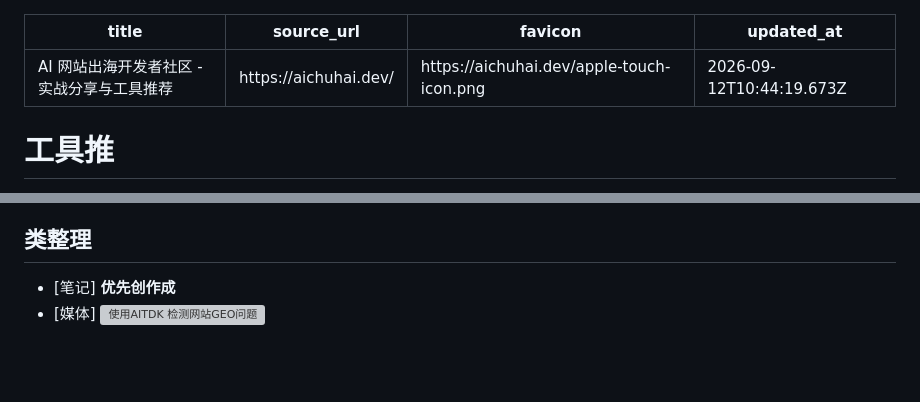
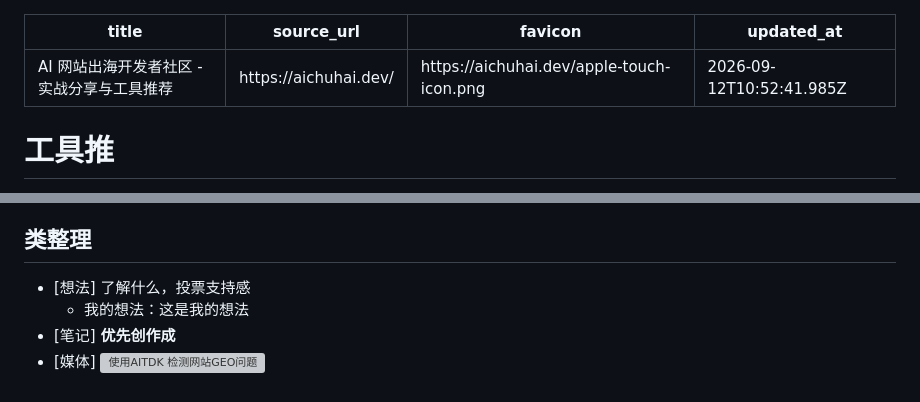
Before and after one commit to blackCY/web-highlighter-notes, a Markdown page: notes/AI 网站出海开发者社区 - 实战分享与工具推荐.md, 2 parts joined by grey strips. GitHub-like rendering; blank space fills up the shorter version; grey boxes are pictures that could not be loaded.

Commit message:
notes: update aichuhai.dev

```diff
--- a/notes/AI 网站出海开发者社区 - 实战分享与工具推荐.md
+++ b/notes/AI 网站出海开发者社区 - 实战分享与工具推荐.md
@@ -2,7 +2,7 @@
 title: "AI 网站出海开发者社区 - 实战分享与工具推荐"
 source_url: "https://aichuhai.dev/"
 favicon: "https://aichuhai.dev/apple-touch-icon.png"
-updated_at: "2026-09-12T10:44:19.673Z"
+updated_at: "2026-09-12T10:52:41.985Z"
 ---
 
 <!-- web-highlighter-notes-data
@@ -15,5 +15,7 @@ web-highlighter-notes-data -->
 - <span style="background-color: #dc2626; color: #ffffff; font-size: 1em; padding: 1px 4px; border-radius: 3px;"><strong>做出全球用户喜欢的产品 🚀</strong></span>
 - <span style="background-color: #dc2626; color: #ffffff; font-size: 1em; padding: 1px 4px; border-radius: 3px;"><strong>出海常</strong></span>
 ## 类整理
+- [想法] 了解什么，投票支持感
+  - 我的想法：这是我的想法
 - [笔记] **优先创作成**
 - [媒体] ![使用AITDK 检测网站GEO问题](https://aichuhai.dev/api/storage/file?key=articles%2Fcovers%2Fbb012cf1-db22-45d3-9f22-1b0294a3f5dc-53385a0e4089fa03e394cf8ea6041ed9.png)
```
Also changed, not shown: other parts of notes/AI 网站出海开发者社区 - 实战分享与工具推荐.md (+1 -1 lines).
